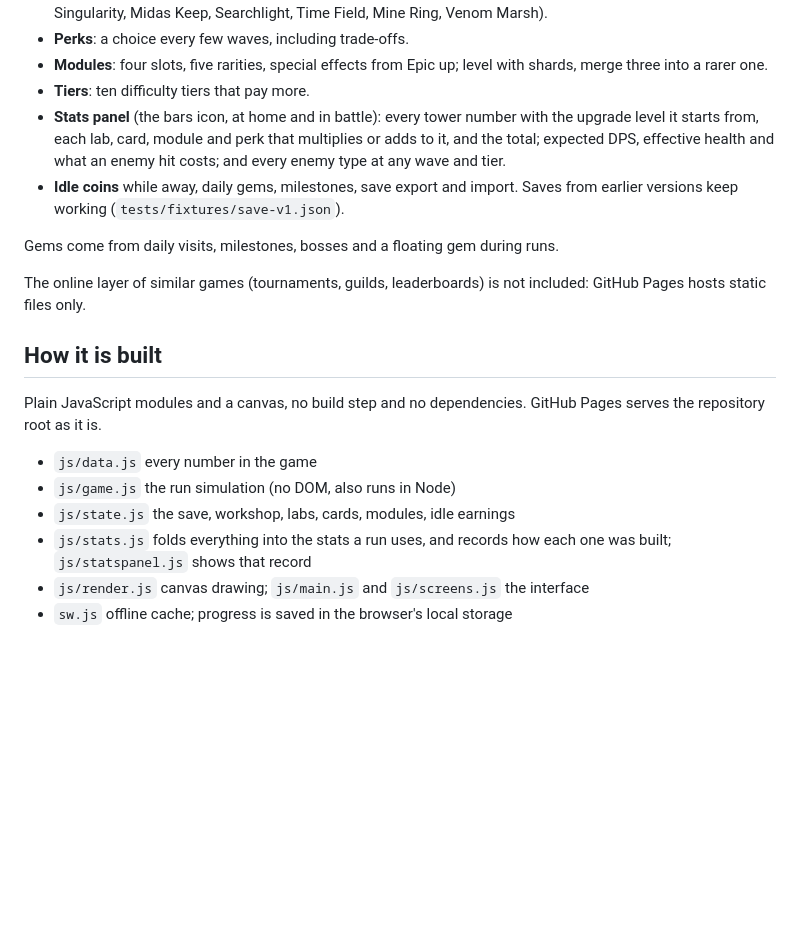
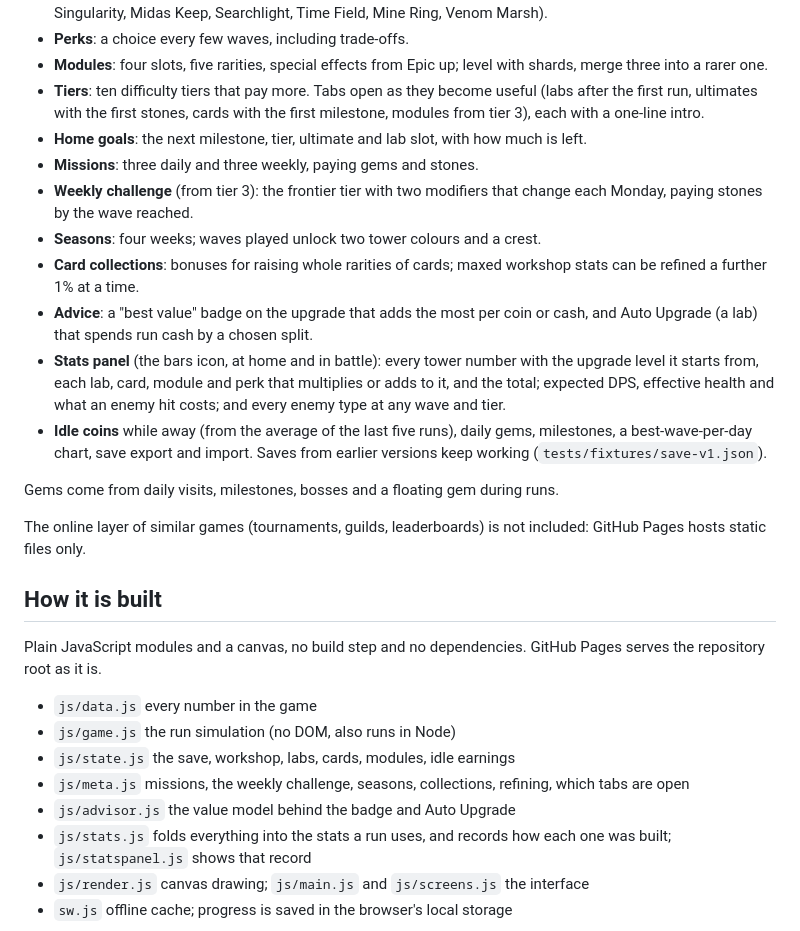
Before and after one commit to nudoarmetudor/krepost-game, a Markdown page: README.md, the part around the change. GitHub-like rendering; blank space fills up the shorter version.

Commit message:
README for v3
Co-Authored-By: Claude Opus 5.5 <noreply@anthropic.com>
Claude-Session: https://claude.ai/code/session_01WxfVeRScDyYhBsyfi9mg2Z

```diff
--- a/README.md
+++ b/README.md
@@ -24,12 +24,25 @@ by playing.
 - **Perks**: a choice every few waves, including trade-offs.
 - **Modules**: four slots, five rarities, special effects from Epic up; level
   with shards, merge three into a rarer one.
-- **Tiers**: ten difficulty tiers that pay more.
+- **Tiers**: ten difficulty tiers that pay more. Tabs open as they become
+  useful (labs after the first run, ultimates with the first stones, cards with
+  the first milestone, modules from tier 3), each with a one-line intro.
+- **Home goals**: the next milestone, tier, ultimate and lab slot, with how
+  much is left.
+- **Missions**: three daily and three weekly, paying gems and stones.
+- **Weekly challenge** (from tier 3): the frontier tier with two modifiers
+  that change each Monday, paying stones by the wave reached.
+- **Seasons**: four weeks; waves played unlock two tower colours and a crest.
+- **Card collections**: bonuses for raising whole rarities of cards; maxed
+  workshop stats can be refined a further 1% at a time.
+- **Advice**: a "best value" badge on the upgrade that adds the most per coin
+  or cash, and Auto Upgrade (a lab) that spends run cash by a chosen split.
 - **Stats panel** (the bars icon, at home and in battle): every tower number
   with the upgrade level it starts from, each lab, card, module and perk that
   multiplies or adds to it, and the total; expected DPS, effective health and
   what an enemy hit costs; and every enemy type at any wave and tier.
-- **Idle coins** while away, daily gems, milestones, save export and import.
+- **Idle coins** while away (from the average of the last five runs), daily
+  gems, milestones, a best-wave-per-day chart, save export and import.
   Saves from earlier versions keep working (`tests/fixtures/save-v1.json`).
 
 Gems come from daily visits, milestones, bosses and a floating gem during runs.
@@ -45,6 +58,9 @@ Pages serves the repository root as it is.
 - `js/data.js` every number in the game
 - `js/game.js` the run simulation (no DOM, also runs in Node)
 - `js/state.js` the save, workshop, labs, cards, modules, idle earnings
+- `js/meta.js` missions, the weekly challenge, seasons, collections, refining,
+  which tabs are open
+- `js/advisor.js` the value model behind the badge and Auto Upgrade
 - `js/stats.js` folds everything into the stats a run uses, and records how
   each one was built; `js/statspanel.js` shows that record
 - `js/render.js` canvas drawing; `js/main.js` and `js/screens.js` the interface
```
